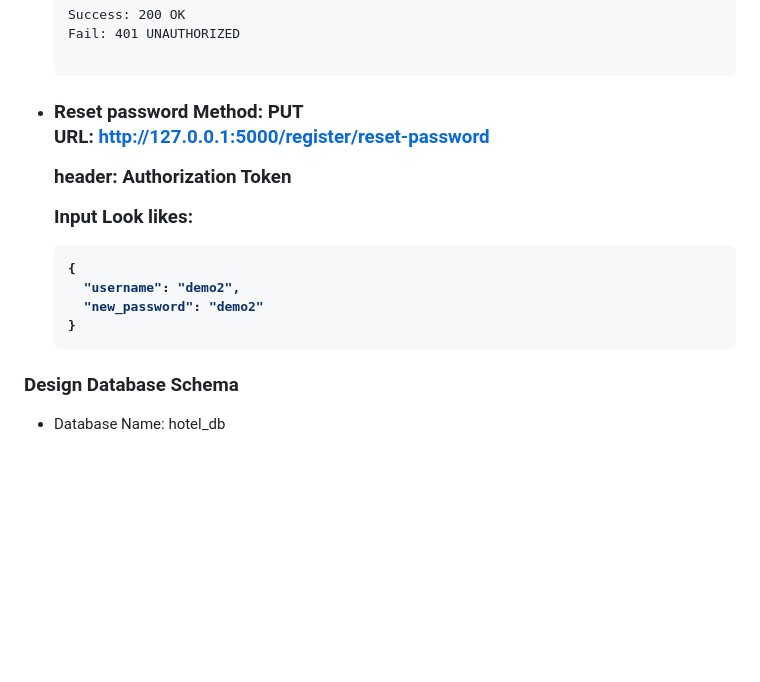
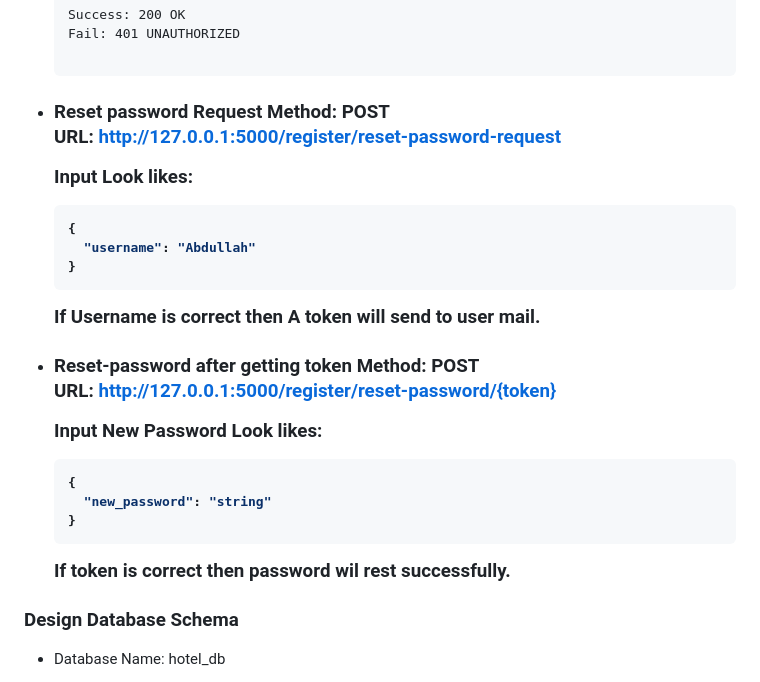
Before and after one commit to Md-Roni024/Flask_API_Assignment, a Markdown page: README.md, the part around the change. GitHub-like rendering; blank space fills up the shorter version.

````diff
--- a/README.md
+++ b/README.md
@@ -231,20 +231,36 @@ For managing user information I build 5 endpoints.They are responsible for regis
     Fail: 401 UNAUTHORIZED
 
     ```
-- <h3>Reset password</h2>
-  Method: PUT
+- <h3>Reset password Request</h2>
+  Method: POST
 
-  URL: http://127.0.0.1:5000/register/reset-password
+  URL: http://127.0.0.1:5000/register/reset-password-request
 
-  header: Authorization Token
 
   Input Look likes:
   ```json
   {
-    "username": "demo2",
-    "new_password": "demo2"
+    "username": "Abdullah"
   }
   ```
+  If Username is correct then A token will send to user mail.
+
+
+
+- <h3>Reset-password after getting token</h2>
+  Method: POST
+
+  URL: http://127.0.0.1:5000/register/reset-password/{token}
+
+
+  Input New Password Look likes:
+  ```json
+  {
+    "new_password": "string"
+  }
+  ```
+  If token is correct then password wil rest successfully.
+
 
 
 ### Design Database Schema
````
